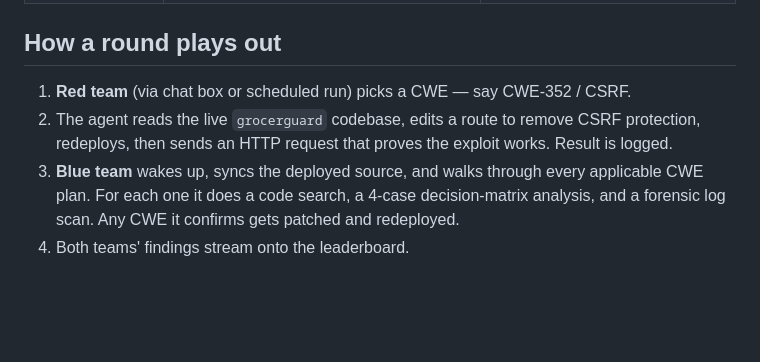
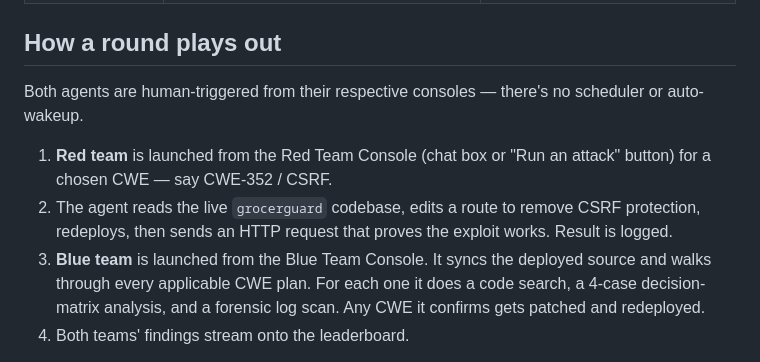
Before and after one commit to wshxzt/grocerguard-arena, a Markdown page: README.md, the part around the change. GitHub-like rendering; blank space fills up the shorter version.

Commit message:
Clarify both agents are human-triggered, not scheduled
Co-Authored-By: Claude Opus 4.7 (1M context) <noreply@anthropic.com>

```diff
--- a/README.md
+++ b/README.md
@@ -15,9 +15,11 @@ The four services run side-by-side on Cloud Run, share a single Spanner database
 
 ## How a round plays out
 
-1. **Red team** (via chat box or scheduled run) picks a CWE — say CWE-352 / CSRF.
+Both agents are human-triggered from their respective consoles — there's no scheduler or auto-wakeup.
+
+1. **Red team** is launched from the Red Team Console (chat box or "Run an attack" button) for a chosen CWE — say CWE-352 / CSRF.
 2. The agent reads the live `grocerguard` codebase, edits a route to remove CSRF protection, redeploys, then sends an HTTP request that proves the exploit works. Result is logged.
-3. **Blue team** wakes up, syncs the deployed source, and walks through every applicable CWE plan. For each one it does a code search, a 4-case decision-matrix analysis, and a forensic log scan. Any CWE it confirms gets patched and redeployed.
+3. **Blue team** is launched from the Blue Team Console. It syncs the deployed source and walks through every applicable CWE plan. For each one it does a code search, a 4-case decision-matrix analysis, and a forensic log scan. Any CWE it confirms gets patched and redeployed.
 4. Both teams' findings stream onto the leaderboard.
 
 The two services preserve each other's changes by syncing from the live container image (via `crane`) before each run, so the red team builds on top of the blue team's most recent patches and vice versa — instead of constantly reverting each other off a stale git checkout.
```
